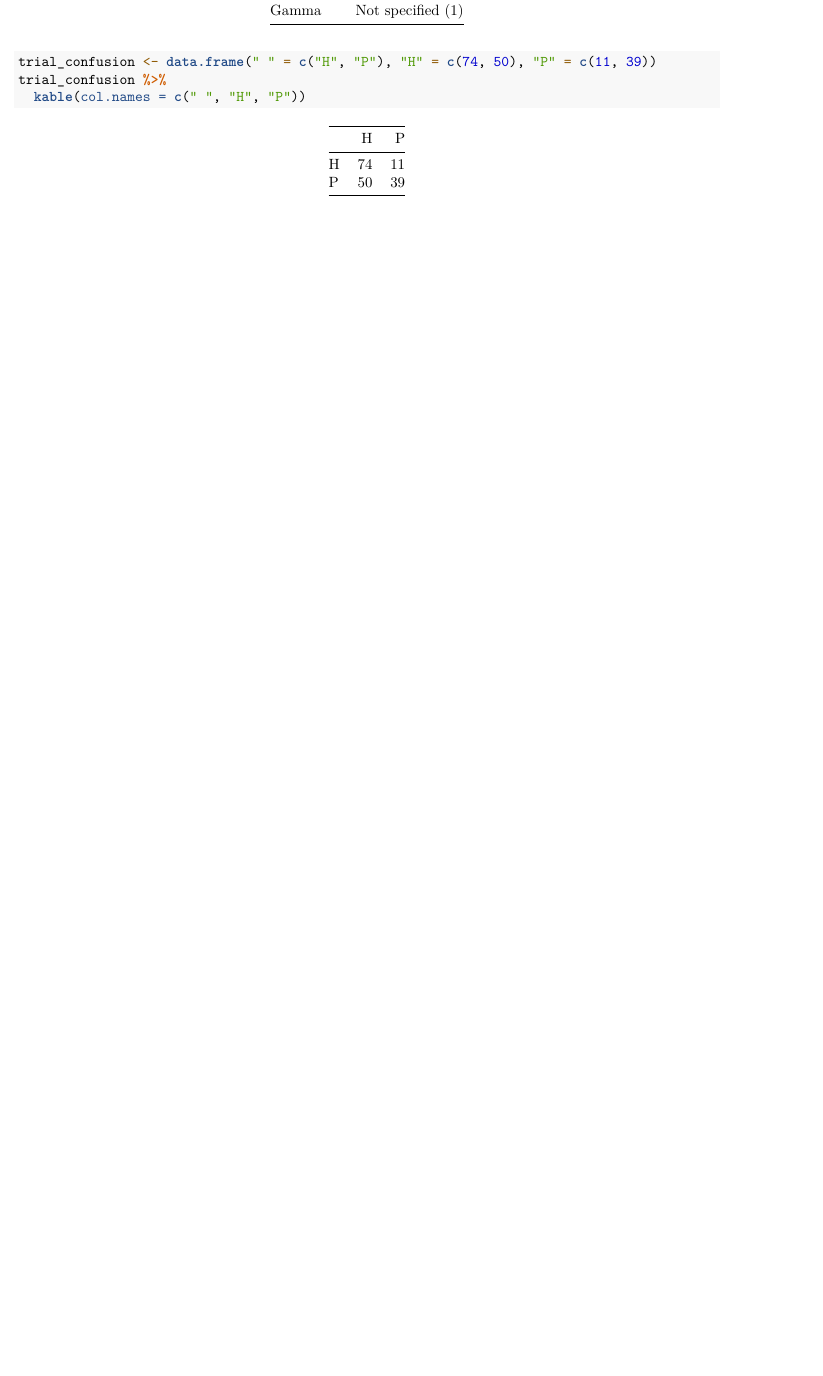
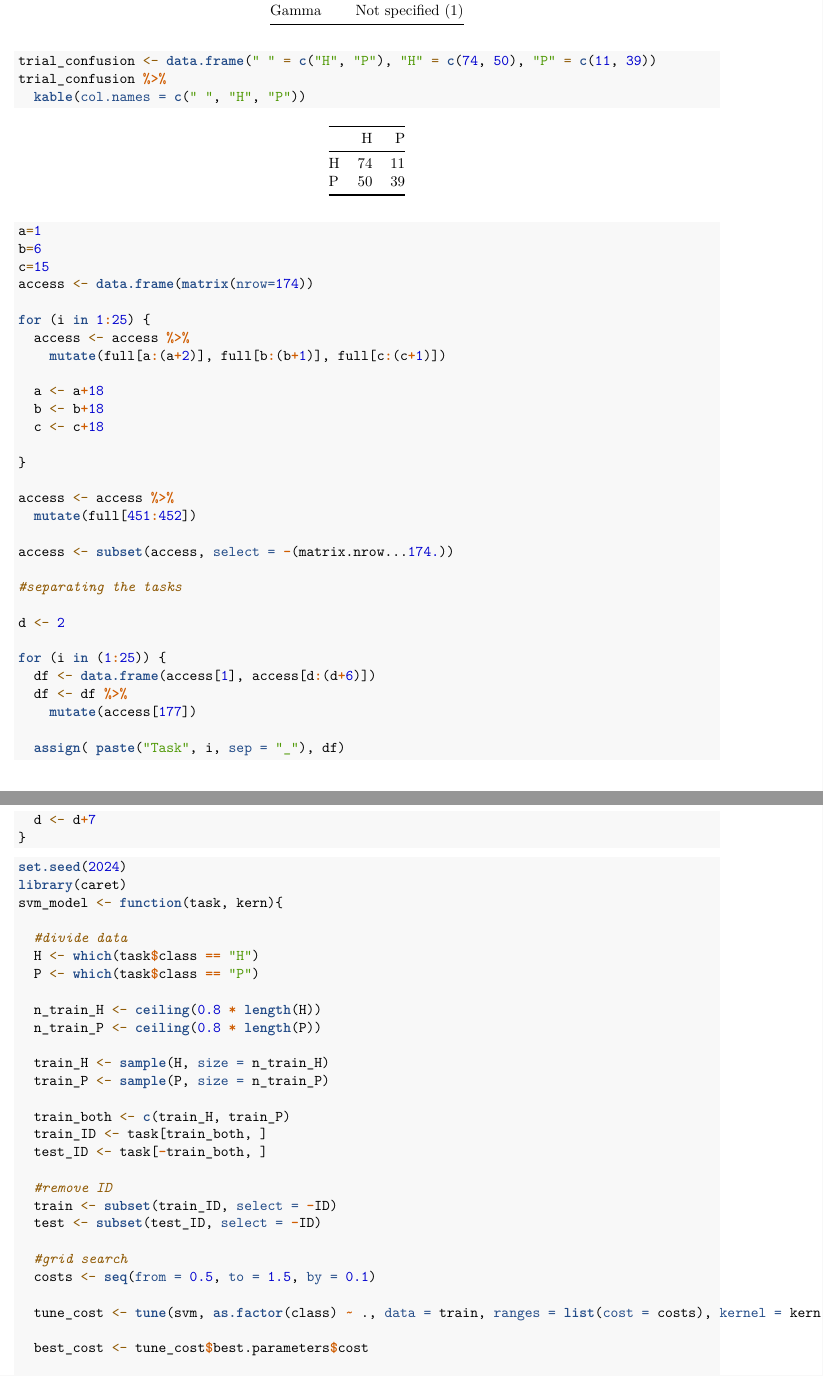
Before and after one commit to caileyfb/Princess_Peach, an R Markdown document (Cailey_Markdown.Rmd): part of page 3 of 3 before the commit and two parts of pages 3 and 4 of 6 after it, the two joined at a grey line, cut so that both start at the same text, the shorter picture padded with empty space. Rendered offline with R 4.5, knitr and Pandoc, then LaTeX, with nearby package versions.

Commit message:
I GOT IT RUNNING AGAIN

````diff
--- a/Cailey_Markdown.Rmd
+++ b/Cailey_Markdown.Rmd
@@ -48,5 +52,67 @@ trial_confusion %>%
 ```
 
 ```{r}
+a=1
+b=6
+c=15
+access <- data.frame(matrix(nrow=174))
 
+for (i in 1:25) {
+  access <- access %>%
+    mutate(full[a:(a+2)], full[b:(b+1)], full[c:(c+1)])
+
+  a <- a+18
+  b <- b+18
+  c <- c+18
+
+}
+
+access <- access %>%
+  mutate(full[451:452])
+
+access <- subset(access, select = -(matrix.nrow...174.))
+
+#separating the tasks
+
+d <- 2
+
+for (i in (1:25)) {
+  df <- data.frame(access[1], access[d:(d+6)])
+  df <- df %>%
+    mutate(access[177])
+
+  assign( paste("Task", i, sep = "_"), df)
+  d <- d+7
+}
 ```
+
+
+```{r}
+set.seed(2024)
+library(caret)
+svm_model <- function(task, kern){
+
+  #divide data
+  H <- which(task$class == "H")
+  P <- which(task$class == "P")
+
+  n_train_H <- ceiling(0.8 * length(H))
+  n_train_P <- ceiling(0.8 * length(P))
+
+  train_H <- sample(H, size = n_train_H)
+  train_P <- sample(P, size = n_train_P)
+
+  train_both <- c(train_H, train_P)
+  train_ID <- task[train_both, ]
+  test_ID <- task[-train_both, ]
+
+  #remove ID
+  train <- subset(train_ID, select = -ID)
+  test <- subset(test_ID, select = -ID)
+
+  #grid search
+  costs <- seq(from = 0.5, to = 1.5, by = 0.1)
+
+  tune_cost <- tune(svm, as.factor(class) ~ ., data = train, ranges = list(cost = costs), kernel = kern, cross =5)
+
+  best_cost <- tune_cost$best.parameters$cost
````
Also changed, not shown: Cailey_Markdown.Rmd (19 more changed lines).
